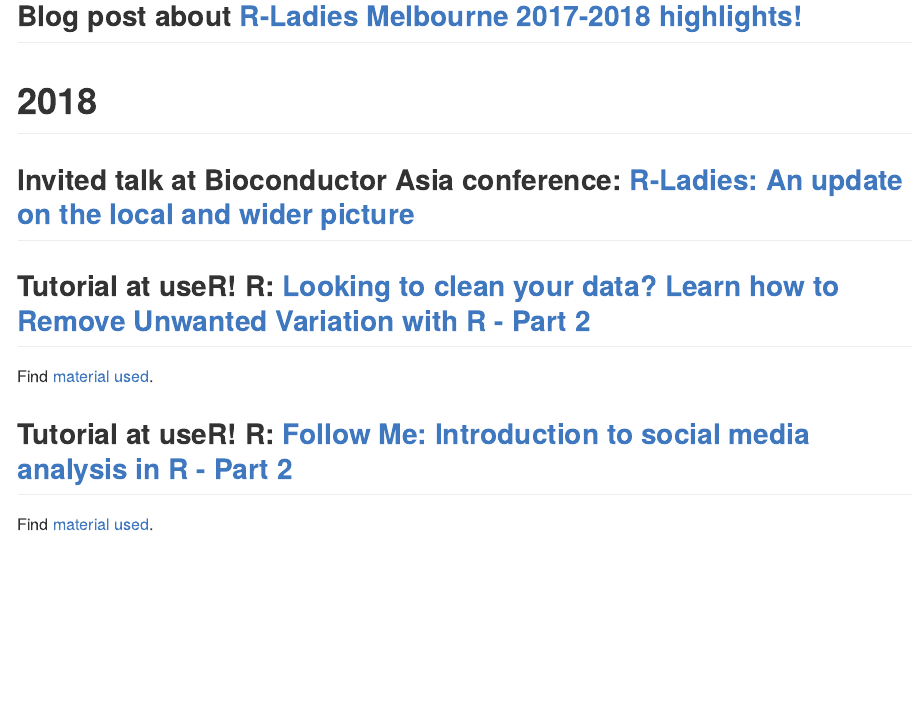
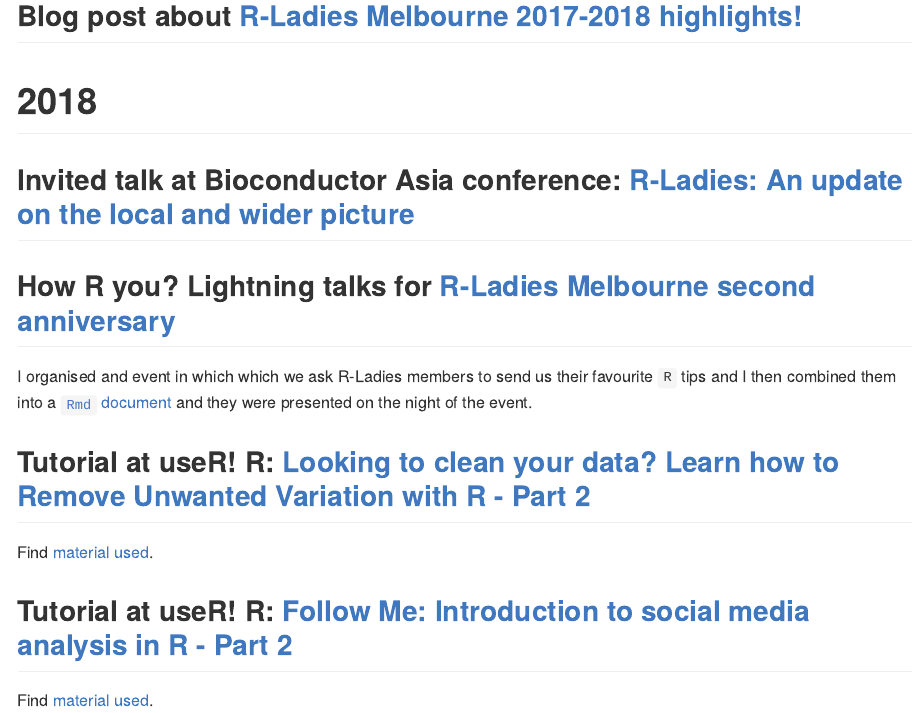
Before and after one commit to annaquaglieri16/Workshops-that-I-was-involved-with, an R Markdown document (README.Rmd): the page in a window 1100 px wide, from 470 px down. The pictures show the output file README.md that the author committed with the source, drawn offline in the style of GitHub.

Commit message:
how r you event

```diff
--- a/README.Rmd
+++ b/README.Rmd
@@ -24,6 +24,9 @@
 
 ## Invited talk at Bioconductor Asia conference: [R-Ladies: An update on the local and wider picture](https://github.com/annaquaglieri16/BiocAsia---R-Ladies-An-update-on-the-local-and-wider-picture)
 
+## How R you? Lightning talks for [R-Ladies Melbourne second anniversary](https://www.meetup.com/R-Ladies-Melbourne/events/254783169/)
+
+I organised and event in which which we ask R-Ladies members to send us their favourite `R` tips and I then combined them into a [`Rmd` document](https://rladies-melbourne-tips.netlify.com/) and they were presented on the night of the event.
 
 ## Tutorial at useR! R: [Looking to clean your data? Learn how to Remove Unwanted Variation with R - Part 2](https://www.youtube.com/watch?v=HUcZQC3xWDo&list=PL4IzsxWztPdnyAKQQLxA4ucpaCLdsKvZw&index=4)
 
```
Also changed, not shown: README.md.
